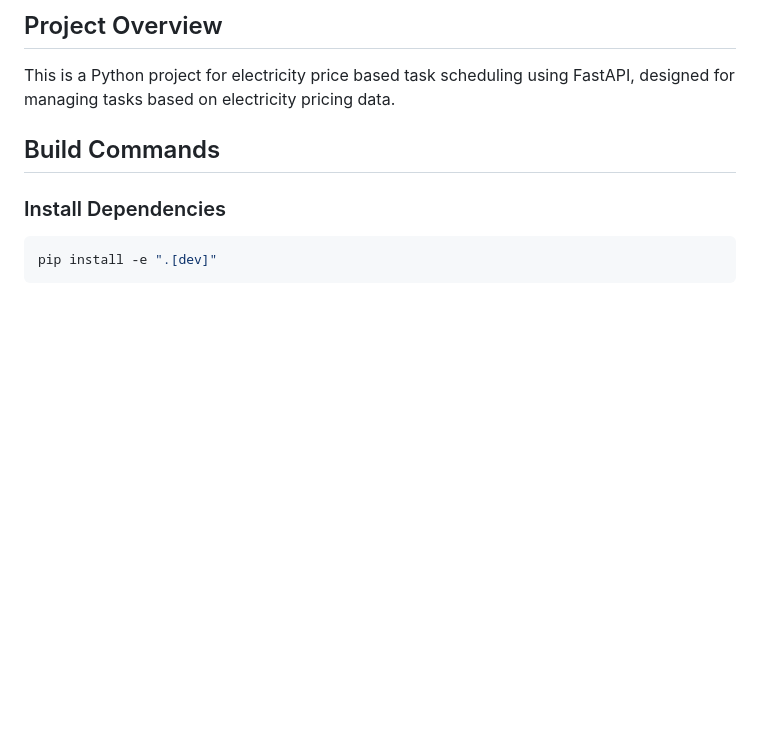
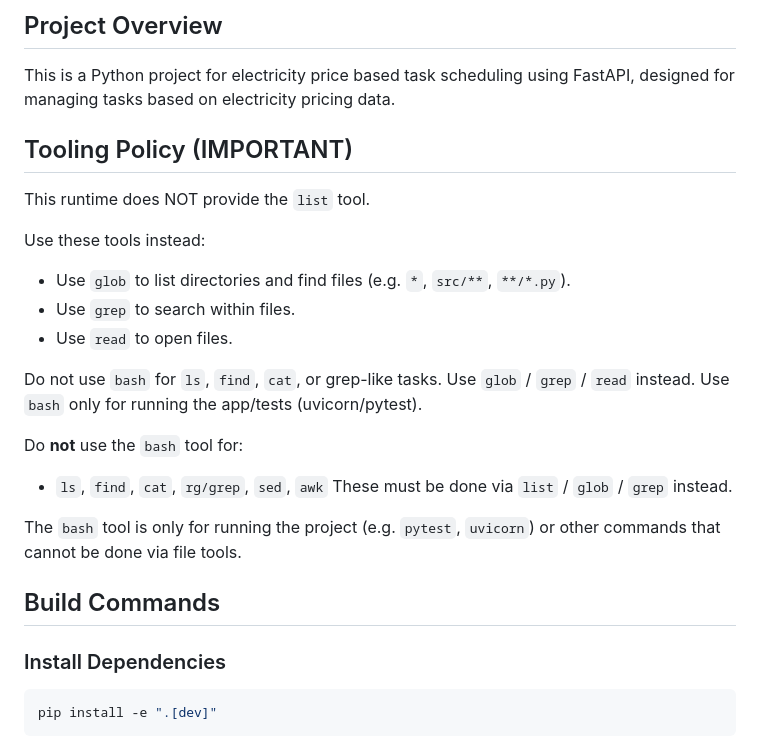
Before and after one commit to mikkomehtonen/wattscheduler, a Markdown page: AGENTS.md, the part around the change. Rendered like a GitHub page; blank space fills up the shorter version.

Commit message:
Update AGENTS.md about correct tool usage

```diff
--- a/AGENTS.md
+++ b/AGENTS.md
@@ -2,6 +2,24 @@
 
 ## Project Overview
 This is a Python project for electricity price based task scheduling using FastAPI, designed for managing tasks based on electricity pricing data.
+
+## Tooling Policy (IMPORTANT)
+
+This runtime does NOT provide the `list` tool.
+
+Use these tools instead:
+- Use `glob` to list directories and find files (e.g. `*`, `src/**`, `**/*.py`).
+- Use `grep` to search within files.
+- Use `read` to open files.
+
+Do not use `bash` for `ls`, `find`, `cat`, or grep-like tasks. Use `glob` / `grep` / `read` instead.
+Use `bash` only for running the app/tests (uvicorn/pytest).
+
+Do **not** use the `bash` tool for:
+- `ls`, `find`, `cat`, `rg/grep`, `sed`, `awk`
+These must be done via `list` / `glob` / `grep` instead.
+
+The `bash` tool is only for running the project (e.g. `pytest`, `uvicorn`) or other commands that cannot be done via file tools.
 
 ## Build Commands
 
```
